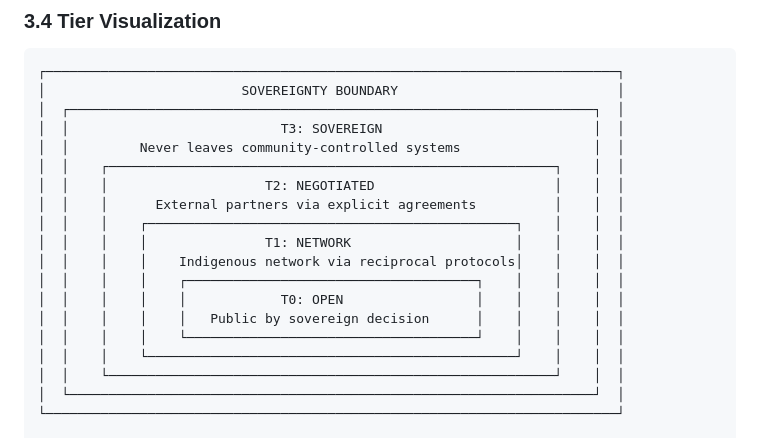
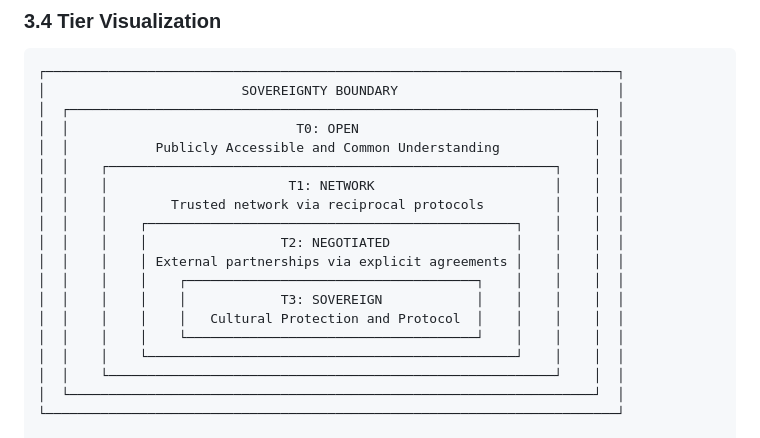
Before and after one commit to atniclimate/TieredSovereignDataFramework, a Markdown page: standard/TSDF-Standard-v0.9.md, the part around the change. Drawn GitHub-style.

Commit message:
Update TSDF-Standard-v0.9.4md
Revised tier visualization for protective structures, T3 centered

```diff
--- a/standard/TSDF-Standard-v0.9.md
+++ b/standard/TSDF-Standard-v0.9.md
@@ -436,17 +436,17 @@ IEEE 2890-2025 establishes provenance parameters that vary by classification tie
 ┌─────────────────────────────────────────────────────────────────────────┐
 │                         SOVEREIGNTY BOUNDARY                            │
 │  ┌───────────────────────────────────────────────────────────────────┐  │
-│  │                           T3: SOVEREIGN                           │  │
-│  │         Never leaves community-controlled systems                 │  │
+│  │                             T0: OPEN                              │  │
+│  │           Publicly Accessible and Common Understanding            │  │
 │  │    ┌─────────────────────────────────────────────────────────┐    │  │
-│  │    │                    T2: NEGOTIATED                       │    │  │
-│  │    │      External partners via explicit agreements          │    │  │
+│  │    │                       T1: NETWORK                       │    │  │
+│  │    │        Trusted network via reciprocal protocols         │    │  │
 │  │    │    ┌───────────────────────────────────────────────┐    │    │  │
-│  │    │    │               T1: NETWORK                     │    │    │  │
-│  │    │    │    Indigenous network via reciprocal protocols│    │    │  │
+│  │    │    │                 T2: NEGOTIATED                │    │    │  │
+│  │    │    │ External partnerships via explicit agreements │    │    │  │
 │  │    │    │    ┌─────────────────────────────────────┐    │    │    │  │
-│  │    │    │    │            T0: OPEN                 │    │    │    │  │
-│  │    │    │    │   Public by sovereign decision      │    │    │    │  │
+│  │    │    │    │            T3: SOVEREIGN            │    │    │    │  │
+│  │    │    │    │   Cultural Protection and Protocol  │    │    │    │  │
 │  │    │    │    └─────────────────────────────────────┘    │    │    │  │
 │  │    │    └───────────────────────────────────────────────┘    │    │  │
 │  │    └─────────────────────────────────────────────────────────┘    │  │
```
